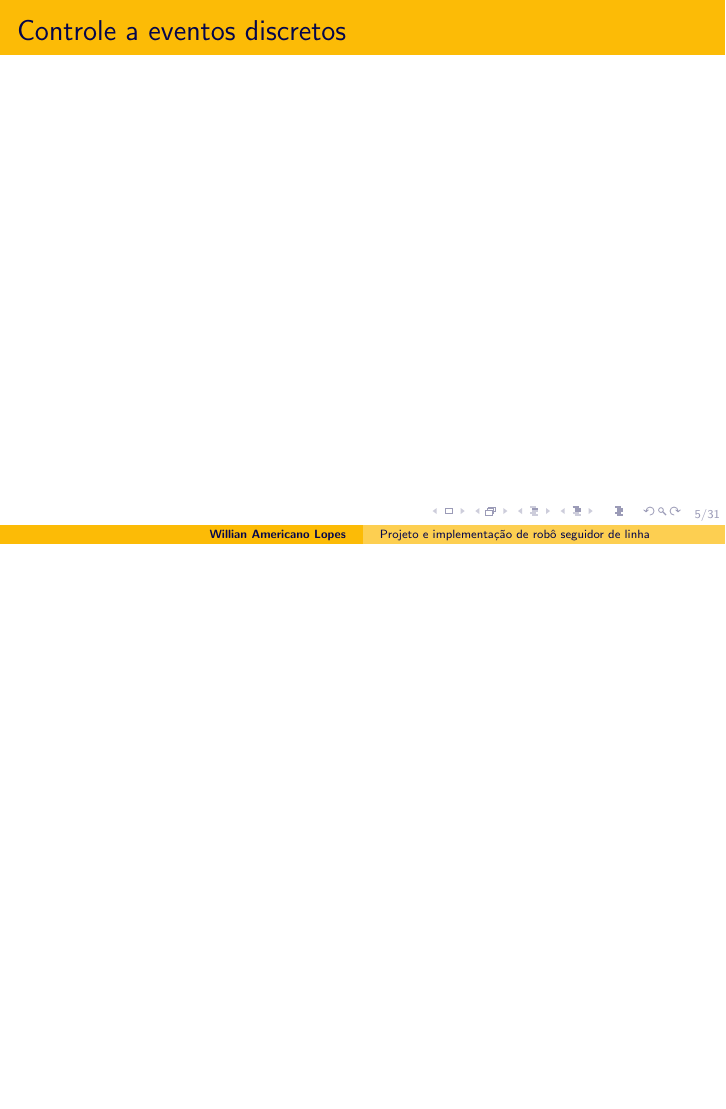
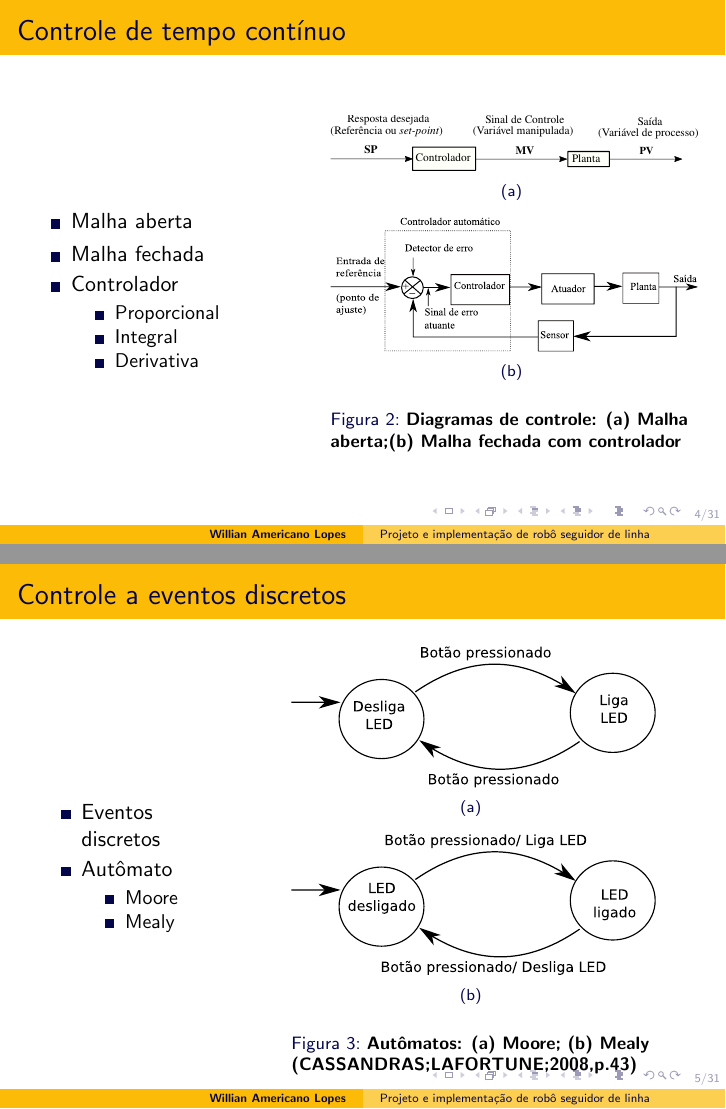
Before and after one commit to walopes/ApresentacaoTCC2, LaTeX slides (ApresentacaoTCC2.tex, which reads Introducao.tex): page 5 of 34 before the commit and pages 4 and 5 of 34 after it, the two joined at a grey line, the shorter picture padded with empty space. Compiled offline with pdfLaTeX.

Commit message:
Continuous time + DES
Continuous time and the DES has been added to the presentation

```diff
--- a/Introducao.tex
+++ b/Introducao.tex
@@ -45,8 +45,36 @@
 \begin{frame}
 \frametitle{Controle de tempo contínuo}
 \begin{columns}
-	\column{0.5\linewidth}
-	\column{0.4\linewidth}
+	\column{0.45\linewidth}
+	\begin{itemize}
+	\item Malha aberta
+	\item Malha fechada
+	\item Controlador
+		\begin{itemize}
+		\item Proporcional
+		\item Integral
+		\item Derivativa
+		\end{itemize}
+	\end{itemize}
+
+	\column{0.6\linewidth}
+	\begin{figure}[h]
+     \centering
+     \captionsetup{width=\textwidth,font=footnotesize,textfont=bf}
+     \begin{subfigure}[b]{\textwidth}
+ 	\centering
+         \includegraphics[width=\textwidth,height=\textheight,keepaspectratio]{Figuras/MalhaAberta.pdf}
+         \caption{\centering \label{fig:jkl}}
+     \end{subfigure}
+
+     \begin{subfigure}[b]{\textwidth}
+ 	\centering
+         \includegraphics[width=\textwidth,height=5\textheight,keepaspectratio]{Figuras/Controlador.pdf}
+         \caption{\centering \label{fig:ppolk}}
+     \end{subfigure}
+	\caption{Diagramas de controle: (a) Malha aberta;(b) Malha fechada com controlador}
+ \end{figure}
+
 \end{columns}
 \end{frame}
 
@@ -55,10 +83,52 @@
 \begin{frame}
 \frametitle{Controle a eventos discretos}
 \begin{columns}
-	\column{0.5\linewidth}
-	\column{0.4\linewidth}
+	\column{0.3\linewidth}
+	\begin{itemize}
+	\item Eventos discretos
+	\item Autômato
+		\begin{itemize}
+		\item Moore
+		\item Mealy
+		\end{itemize}
+	\end{itemize}
+
+	\column{0.7\linewidth}
+	\begin{figure}[h]
+     \centering
+     \captionsetup{width=0.85\textwidth,font=footnotesize,textfont=bf}
+     \begin{subfigure}[b]{\textwidth}
+ 	\centering
+         \includegraphics[width=0.85\textwidth,height=\textheight,keepaspectratio]{Figuras/moore.pdf}
+         \caption{\centering \label{fig:moore}}
+     \end{subfigure}
+
+     \begin{subfigure}[b]{\textwidth}
+ 	\centering
+         \includegraphics[width=0.85\textwidth,height=5\textheight,keepaspectratio]{Figuras/mealy.pdf}
+         \caption{\centering \label{fig:mealy}}
+     \end{subfigure}
+	\caption{Autômatos: (a) Moore; (b) Mealy (CASSANDRAS;LAFORTUNE;2008,p.43)}
+ \end{figure}
+
 \end{columns}
 \end{frame}
+
+
+
+
+
+
+
+
+
+
+
+
+
+
+
+
 
 \begin{frame}
 \frametitle{Bullet Points}
```
Also changed, not shown: Figuras/Controlador.pdf (added), Figuras/MalhaAberta.pdf (added), 4 other files.
